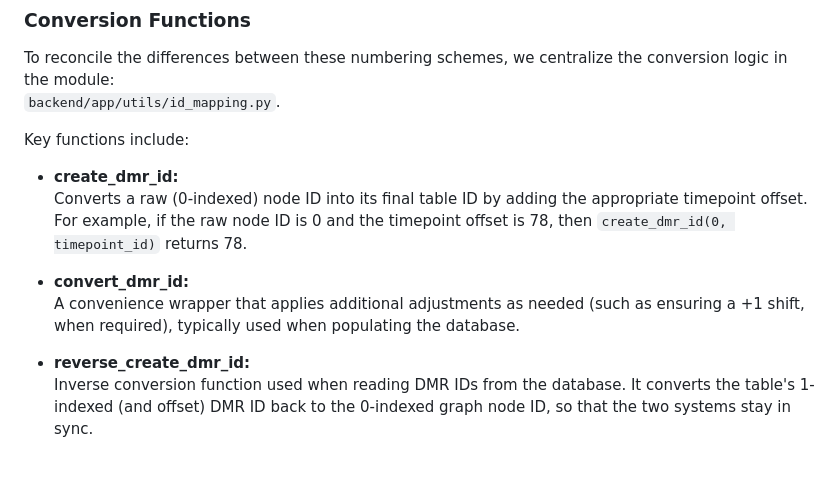
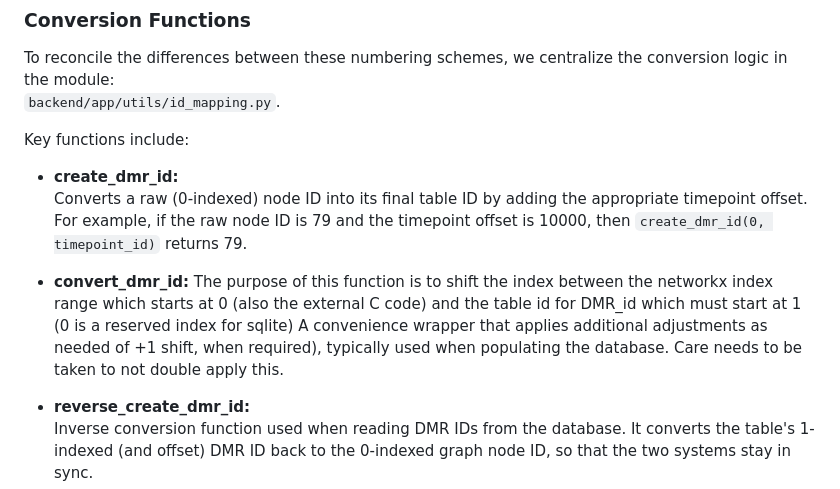
Before and after one commit to pechang03/processDMRs, a Markdown page: CONVENTIONS.md, the part around one of its changes. GitHub-like rendering; blank space fills up the shorter version.

Commit message:
Resolve misaligned DMR_ID values

```diff
--- a/CONVENTIONS.md
+++ b/CONVENTIONS.md
@@ -231,10 +233,11 @@ Key functions include:
 
 - **create_dmr_id:**
   Converts a raw (0-indexed) node ID into its final table ID by adding the appropriate timepoint offset.
-  For example, if the raw node ID is 0 and the timepoint offset is 78, then `create_dmr_id(0, timepoint_id)` returns 78.
+  For example, if the raw node ID is 79 and the timepoint offset is 10000, then `create_dmr_id(0, timepoint_id)` returns 79.
 
 - **convert_dmr_id:**
-  A convenience wrapper that applies additional adjustments as needed (such as ensuring a +1 shift, when required), typically used when populating the database.
+  The purpose of this function is to shift the index between the networkx index range which starts at 0 (also the external C code) and the table id for DMR_id which must start at 1 (0 is a reserved index for sqlite)
+  A convenience wrapper that applies additional adjustments as needed of +1 shift, when required), typically used when populating the database. Care needs to be taken to not double apply this.
 
 - **reverse_create_dmr_id:**
   Inverse conversion function used when reading DMR IDs from the database. It converts the table's 1-indexed (and offset) DMR ID back to the 0-indexed graph node ID, so that the two systems stay in sync.
```
Also changed, not shown: other parts of CONVENTIONS.md (+6 -4 lines).
